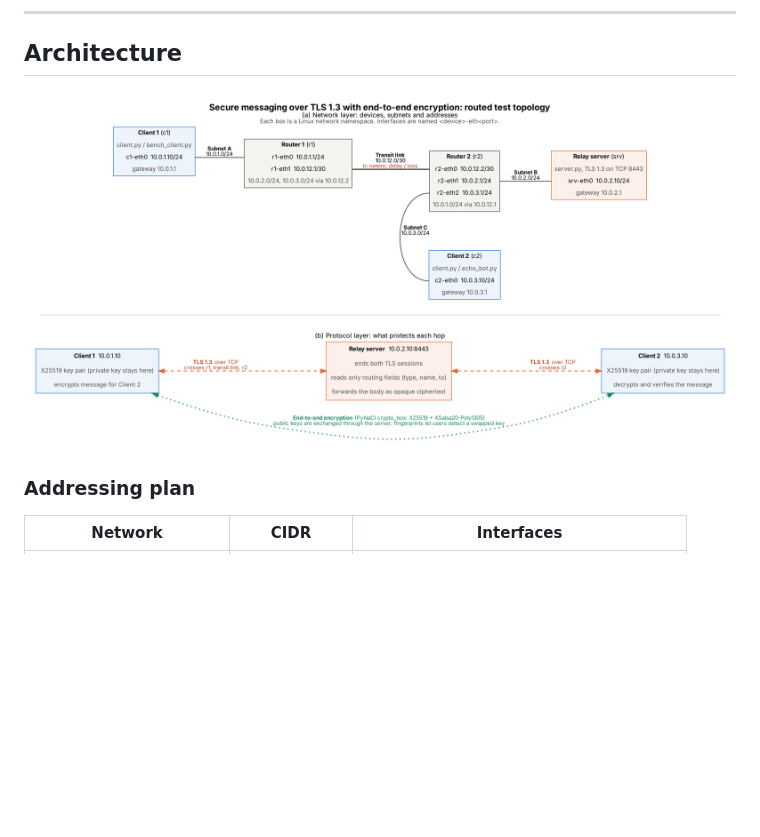
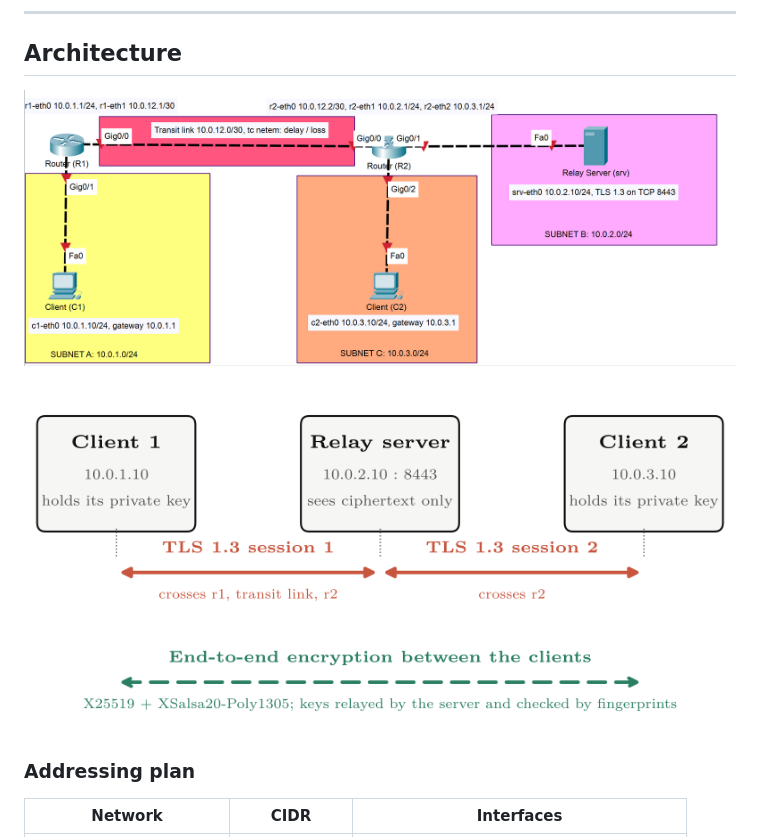
Before and after one commit to ward-a-h/secure-messaging-tls13-e2ee, a Markdown page: README.md, the part around the change. Rendered like a GitHub page; pictures changed too: docs/protocol_view.png (added), docs/topology_packet_tracer.png (added); blank space fills up the shorter version.

Commit message:
Add Packet Tracer topology and protocol view diagrams

```diff
--- a/README.md
+++ b/README.md
@@ -30,7 +30,9 @@ Course project for **CS3001 Computer Networks**, FAST School of Computing, FAST-
 
 ## Architecture
 
-![Architecture diagram](docs/architecture.png)
+![Topology](docs/topology_packet_tracer.png)
+
+![Protocol view](docs/protocol_view.png)
 
 ### Addressing plan
 
```
